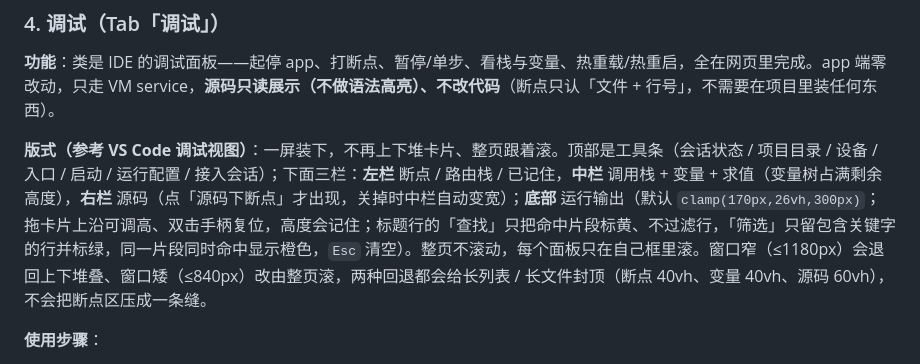
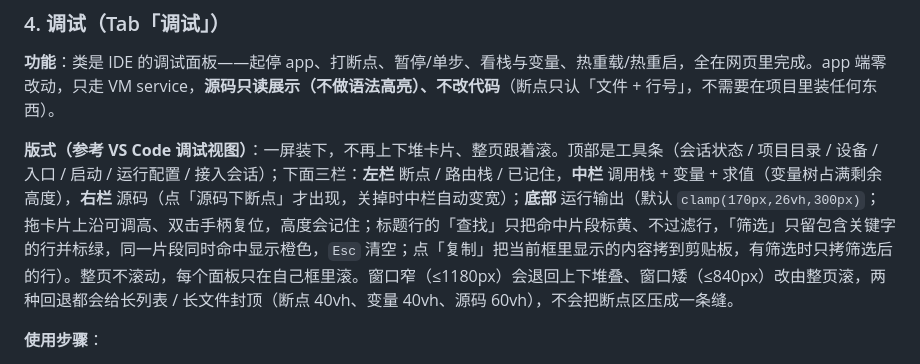
Before and after one commit to huisedediao/xb_scaffold, a Markdown page: xb_ume/GUI_GUIDE.md, the part around the change. Rendered like a GitHub page.

```diff
--- a/xb_ume/GUI_GUIDE.md
+++ b/xb_ume/GUI_GUIDE.md
@@ -185,7 +185,7 @@ GUI 在跑时，`--svc stop gui` / `restart` / `redeploy` 会把请求转给页
 
 **功能**：类是 IDE 的调试面板——起停 app、打断点、暂停/单步、看栈与变量、热重载/热重启，全在网页里完成。app 端零改动，只走 VM service，**源码只读展示（不做语法高亮）、不改代码**（断点只认「文件 + 行号」，不需要在项目里装任何东西）。
 
-**版式（参考 VS Code 调试视图）**：一屏装下，不再上下堆卡片、整页跟着滚。顶部是工具条（会话状态 / 项目目录 / 设备 / 入口 / 启动 / 运行配置 / 接入会话）；下面三栏：**左栏** 断点 / 路由栈 / 已记住，**中栏** 调用栈 + 变量 + 求值（变量树占满剩余高度），**右栏** 源码（点「源码下断点」才出现，关掉时中栏自动变宽）；**底部** 运行输出（默认 `clamp(170px,26vh,300px)`；拖卡片上沿可调高、双击手柄复位，高度会记住；标题行的「查找」只把命中片段标黄、不过滤行，「筛选」只留包含关键字的行并标绿，同一片段同时命中显示橙色，`Esc` 清空）。整页不滚动，每个面板只在自己框里滚。窗口窄（≤1180px）会退回上下堆叠、窗口矮（≤840px）改由整页滚，两种回退都会给长列表 / 长文件封顶（断点 40vh、变量 40vh、源码 60vh），不会把断点区压成一条缝。
+**版式（参考 VS Code 调试视图）**：一屏装下，不再上下堆卡片、整页跟着滚。顶部是工具条（会话状态 / 项目目录 / 设备 / 入口 / 启动 / 运行配置 / 接入会话）；下面三栏：**左栏** 断点 / 路由栈 / 已记住，**中栏** 调用栈 + 变量 + 求值（变量树占满剩余高度），**右栏** 源码（点「源码下断点」才出现，关掉时中栏自动变宽）；**底部** 运行输出（默认 `clamp(170px,26vh,300px)`；拖卡片上沿可调高、双击手柄复位，高度会记住；标题行的「查找」只把命中片段标黄、不过滤行，「筛选」只留包含关键字的行并标绿，同一片段同时命中显示橙色，`Esc` 清空；点「复制」把当前框里显示的内容拷到剪贴板，有筛选时只拷筛选后的行）。整页不滚动，每个面板只在自己框里滚。窗口窄（≤1180px）会退回上下堆叠、窗口矮（≤840px）改由整页滚，两种回退都会给长列表 / 长文件封顶（断点 40vh、变量 40vh、源码 60vh），不会把断点区压成一条缝。
 
 **使用步骤**：
 
```
Also changed, not shown: xb_ume/CHANGELOG.md (+2 -0 lines), xb_ume/DEVPLAN_GUI.md (+1 -0 lines).
